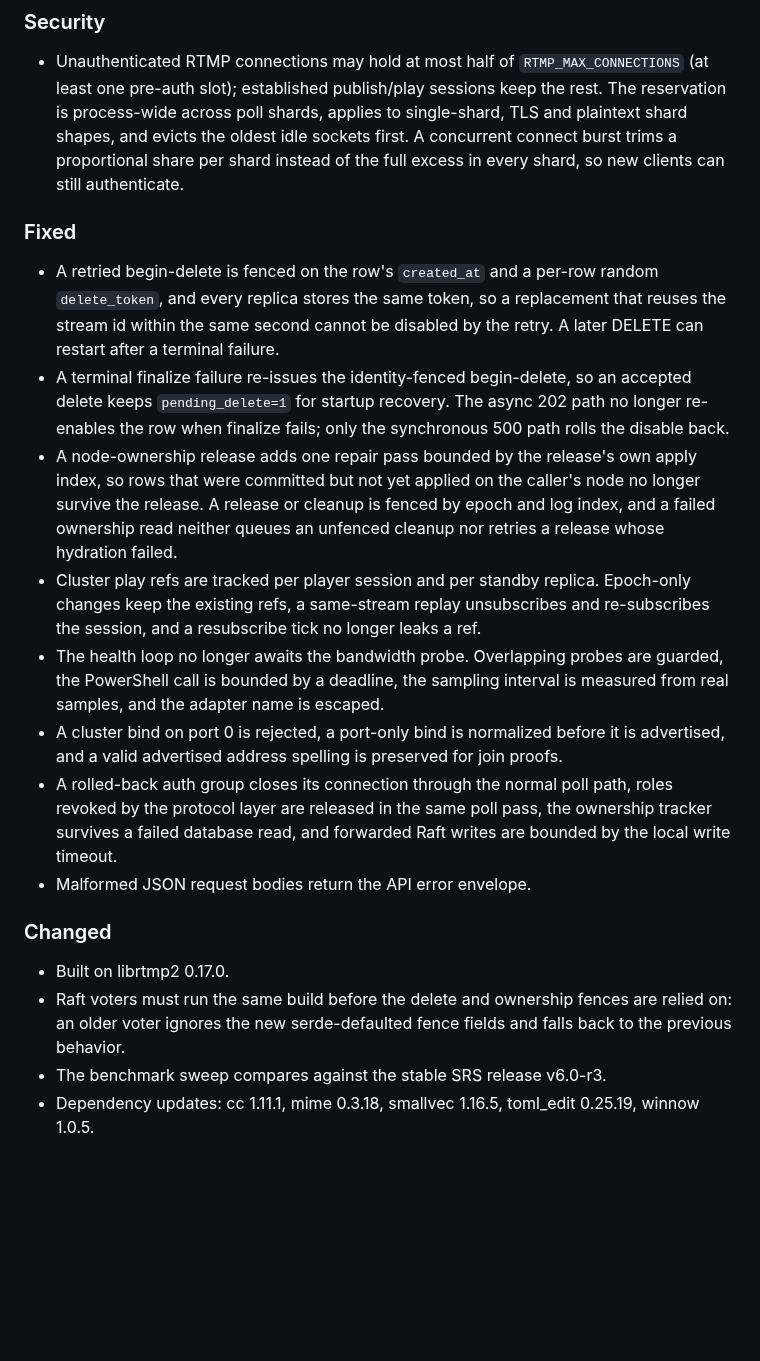
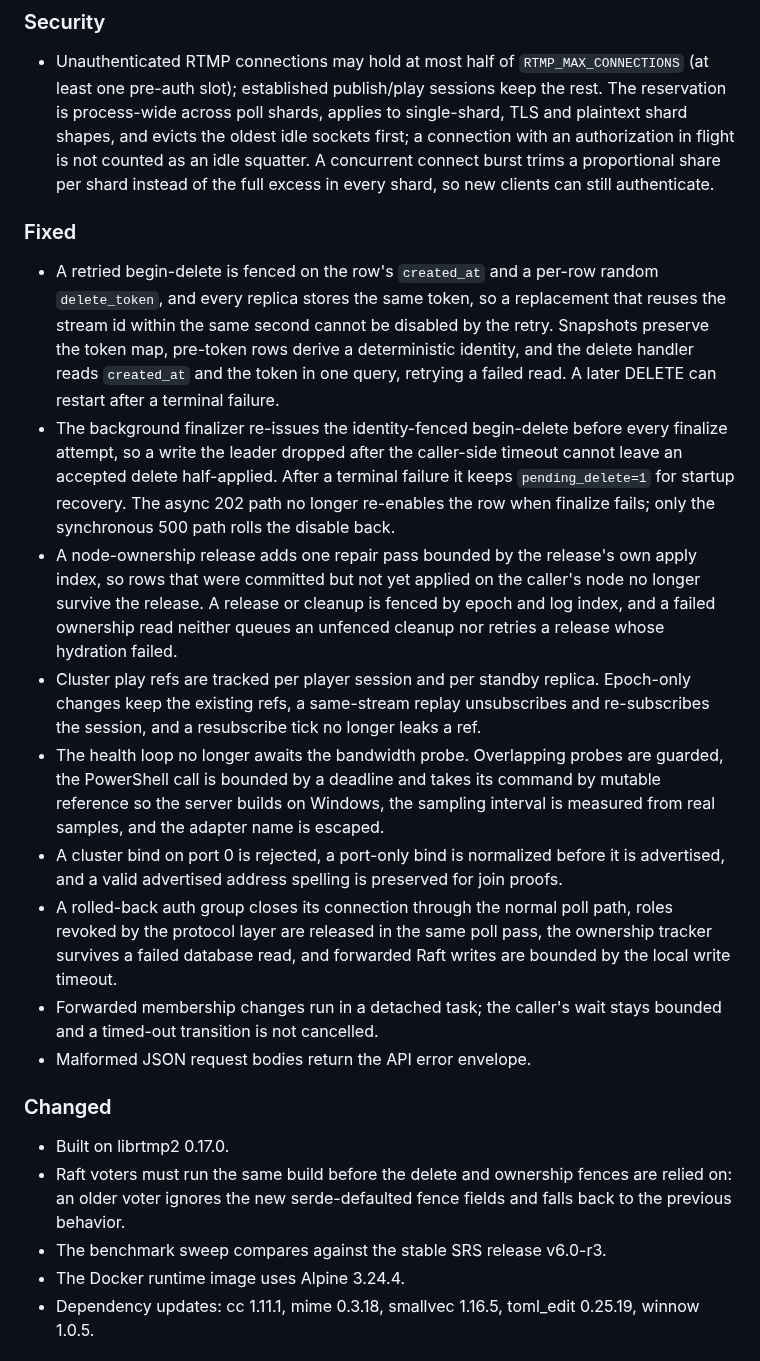
Before and after one commit to OpenRTMP/librtmp2-server, a Markdown page: CHANGELOG.md, the part around the change. GitHub-like rendering; blank space fills up the shorter version.

Commit message:
docs(changelog): complete the 0.6.9 entries

```diff
--- a/CHANGELOG.md
+++ b/CHANGELOG.md
@@ -20,19 +20,25 @@ begin at `1.0.0`.
   `RTMP_MAX_CONNECTIONS` (at least one pre-auth slot); established publish/play
   sessions keep the rest. The reservation is process-wide across poll shards,
   applies to single-shard, TLS and plaintext shard shapes, and evicts the
-  oldest idle sockets first. A concurrent connect burst trims a proportional
-  share per shard instead of the full excess in every shard, so new clients can
-  still authenticate.
+  oldest idle sockets first; a connection with an authorization in flight is
+  not counted as an idle squatter. A concurrent connect burst trims a
+  proportional share per shard instead of the full excess in every shard, so
+  new clients can still authenticate.
 
 ### Fixed
 - A retried begin-delete is fenced on the row's `created_at` and a per-row
   random `delete_token`, and every replica stores the same token, so a
   replacement that reuses the stream id within the same second cannot be
-  disabled by the retry. A later DELETE can restart after a terminal failure.
-- A terminal finalize failure re-issues the identity-fenced begin-delete, so an
-  accepted delete keeps `pending_delete=1` for startup recovery. The async 202
-  path no longer re-enables the row when finalize fails; only the synchronous
-  500 path rolls the disable back.
+  disabled by the retry. Snapshots preserve the token map, pre-token rows
+  derive a deterministic identity, and the delete handler reads `created_at`
+  and the token in one query, retrying a failed read. A later DELETE can
+  restart after a terminal failure.
+- The background finalizer re-issues the identity-fenced begin-delete before
+  every finalize attempt, so a write the leader dropped after the caller-side
+  timeout cannot leave an accepted delete half-applied. After a terminal
+  failure it keeps `pending_delete=1` for startup recovery. The async 202 path
+  no longer re-enables the row when finalize fails; only the synchronous 500
+  path rolls the disable back.
 - A node-ownership release adds one repair pass bounded by the release's own
   apply index, so rows that were committed but not yet applied on the caller's
   node no longer survive the release. A release or cleanup is fenced by epoch
@@ -42,7 +48,8 @@ begin at `1.0.0`.
   Epoch-only changes keep the existing refs, a same-stream replay unsubscribes
   and re-subscribes the session, and a resubscribe tick no longer leaks a ref.
 - The health loop no longer awaits the bandwidth probe. Overlapping probes are
-  guarded, the PowerShell call is bounded by a deadline, the sampling interval
+  guarded, the PowerShell call is bounded by a deadline and takes its command
+  by mutable reference so the server builds on Windows, the sampling interval
   is measured from real samples, and the adapter name is escaped.
 - A cluster bind on port 0 is rejected, a port-only bind is normalized before
   it is advertised, and a valid advertised address spelling is preserved for
@@ -51,6 +58,8 @@ begin at `1.0.0`.
   roles revoked by the protocol layer are released in the same poll pass, the
   ownership tracker survives a failed database read, and forwarded Raft writes
   are bounded by the local write timeout.
+- Forwarded membership changes run in a detached task; the caller's wait stays
+  bounded and a timed-out transition is not cancelled.
 - Malformed JSON request bodies return the API error envelope.
 
 ### Changed
@@ -59,6 +68,7 @@ begin at `1.0.0`.
   are relied on: an older voter ignores the new serde-defaulted fence fields
   and falls back to the previous behavior.
 - The benchmark sweep compares against the stable SRS release v6.0-r3.
+- The Docker runtime image uses Alpine 3.24.4.
 - Dependency updates: cc 1.11.1, mime 0.3.18, smallvec 1.16.5, toml_edit
   0.25.19, winnow 1.0.5.
 
```
